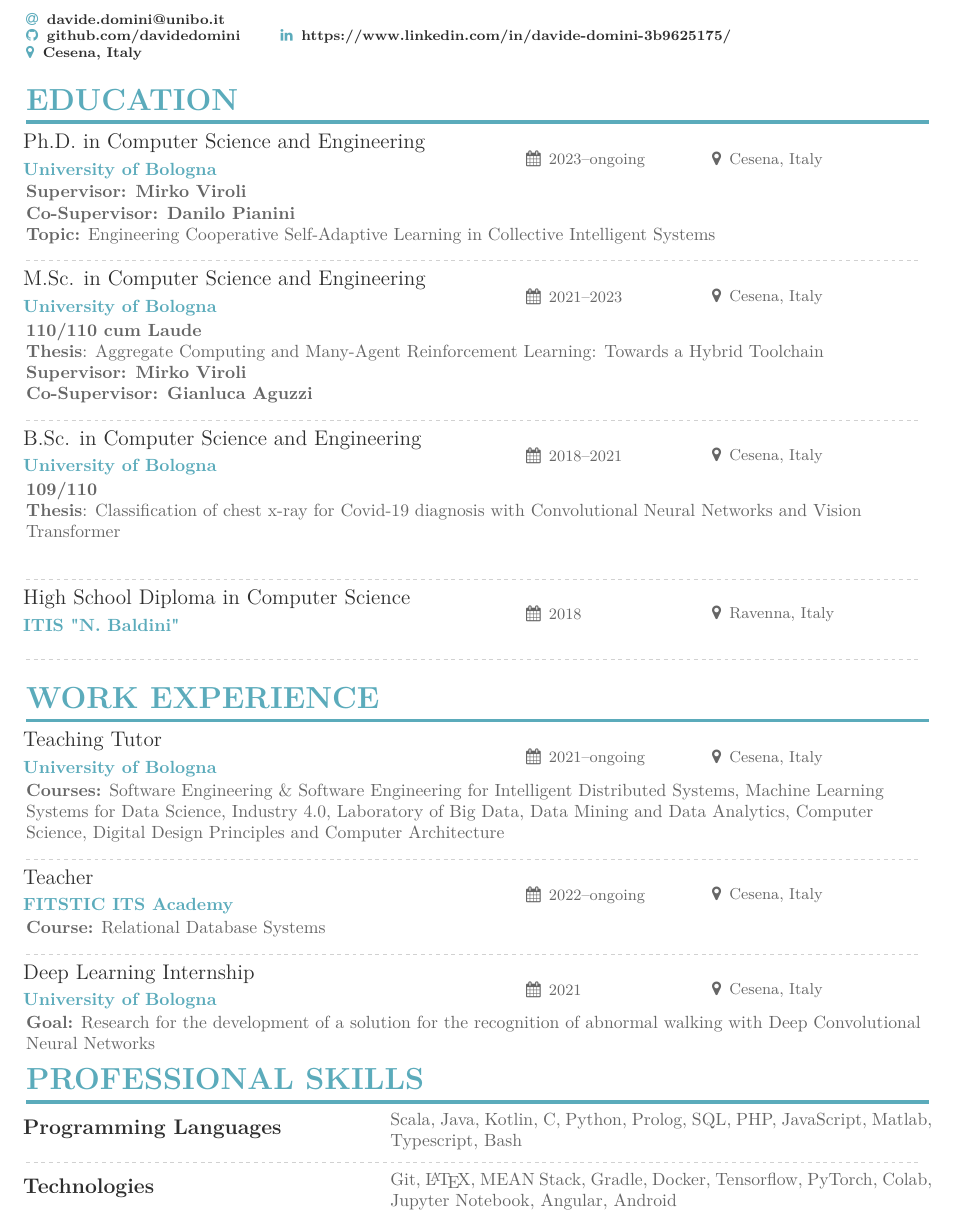
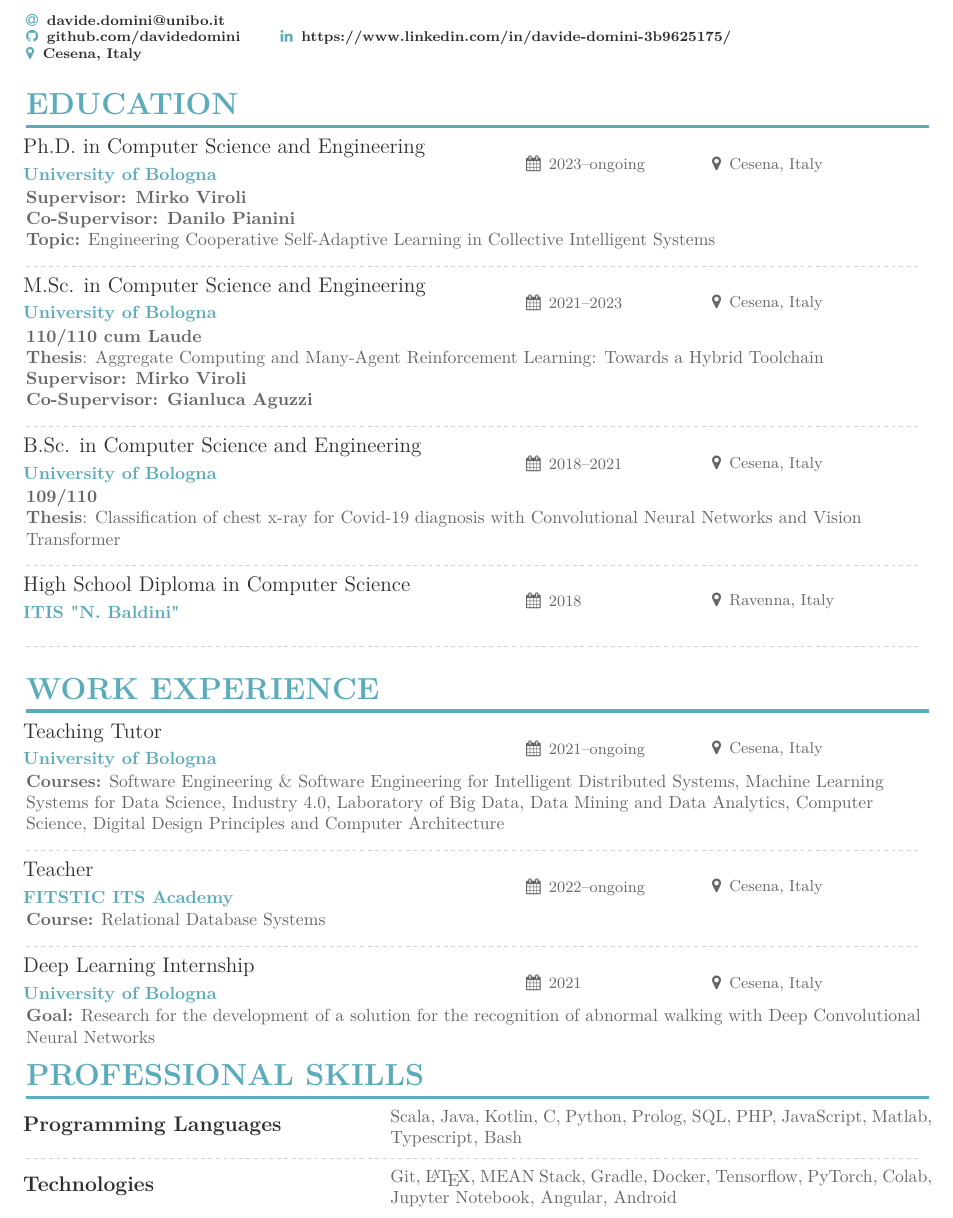
Before and after one commit to davidedomini/curriculum, a LaTeX CV (curriculum_vitae.tex): part of page 1 of 2, cut so that both start at the same text. Compiled offline with XeLaTeX.

Commit message:
fix: remove a white space

```diff
--- a/curriculum_vitae.tex
+++ b/curriculum_vitae.tex
@@ -39,7 +39,7 @@
 
     \cvblock{B.Sc. in Computer Science and Engineering}{University of Bologna}{2018--2021}{Cesena, Italy}
     \textbf{109/110} \newline
-    \textbf{Thesis}: Classification of chest x-ray for Covid-19 diagnosis with Convolutional Neural Networks and Vision Transformer\newline
+    \textbf{Thesis}: Classification of chest x-ray for Covid-19 diagnosis with Convolutional Neural Networks and Vision Transformer
     % \textbf{Supervisor: Gianluca Moro}
 
 
```
